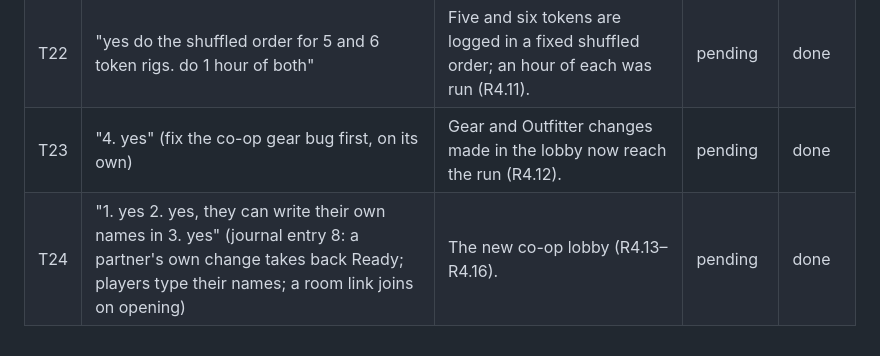
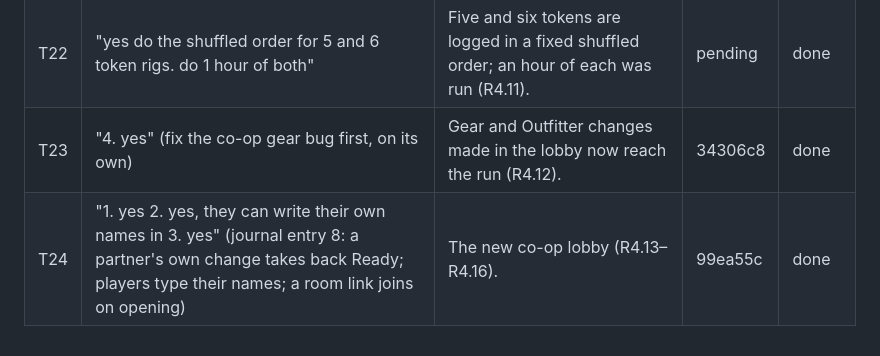
Before and after one commit to sgilson7/galactic-survivors, a Markdown page: TRIAGE.md, the part around the change. Rendered like a GitHub page.

Commit message:
TRIAGE cites the commits for T23 and T24
Co-Authored-By: Claude Opus 5.5 (1M context) <noreply@anthropic.com>

```diff
--- a/TRIAGE.md
+++ b/TRIAGE.md
@@ -43,5 +43,5 @@ Answers from the person to the journal's sixth tab, 15 October 2026:
 | T20 | "after x full rotations of an orb, it can leave a field again, i leave x up to you based on gameplay feel" | One turn (`orbit_turns`); a tether, every two seconds (R4.5). | 0242533 | done |
 | T21 | "yes build the logbook, keep it locally, publish a scoped down one to the repo" | `rig-log/` stays local; `tests/rig-log/` holds the summary (R4.8). | 0242533 | done |
 | T22 | "yes do the shuffled order for 5 and 6 token rigs. do 1 hour of both" | Five and six tokens are logged in a fixed shuffled order; an hour of each was run (R4.11). | pending | done |
-| T23 | "4. yes" (fix the co-op gear bug first, on its own) | Gear and Outfitter changes made in the lobby now reach the run (R4.12). | pending | done |
-| T24 | "1. yes 2. yes, they can write their own names in 3. yes" (journal entry 8: a partner's own change takes back Ready; players type their names; a room link joins on opening) | The new co-op lobby (R4.13–R4.16). | pending | done |
+| T23 | "4. yes" (fix the co-op gear bug first, on its own) | Gear and Outfitter changes made in the lobby now reach the run (R4.12). | 34306c8 | done |
+| T24 | "1. yes 2. yes, they can write their own names in 3. yes" (journal entry 8: a partner's own change takes back Ready; players type their names; a room link joins on opening) | The new co-op lobby (R4.13–R4.16). | 99ea55c | done |
```
